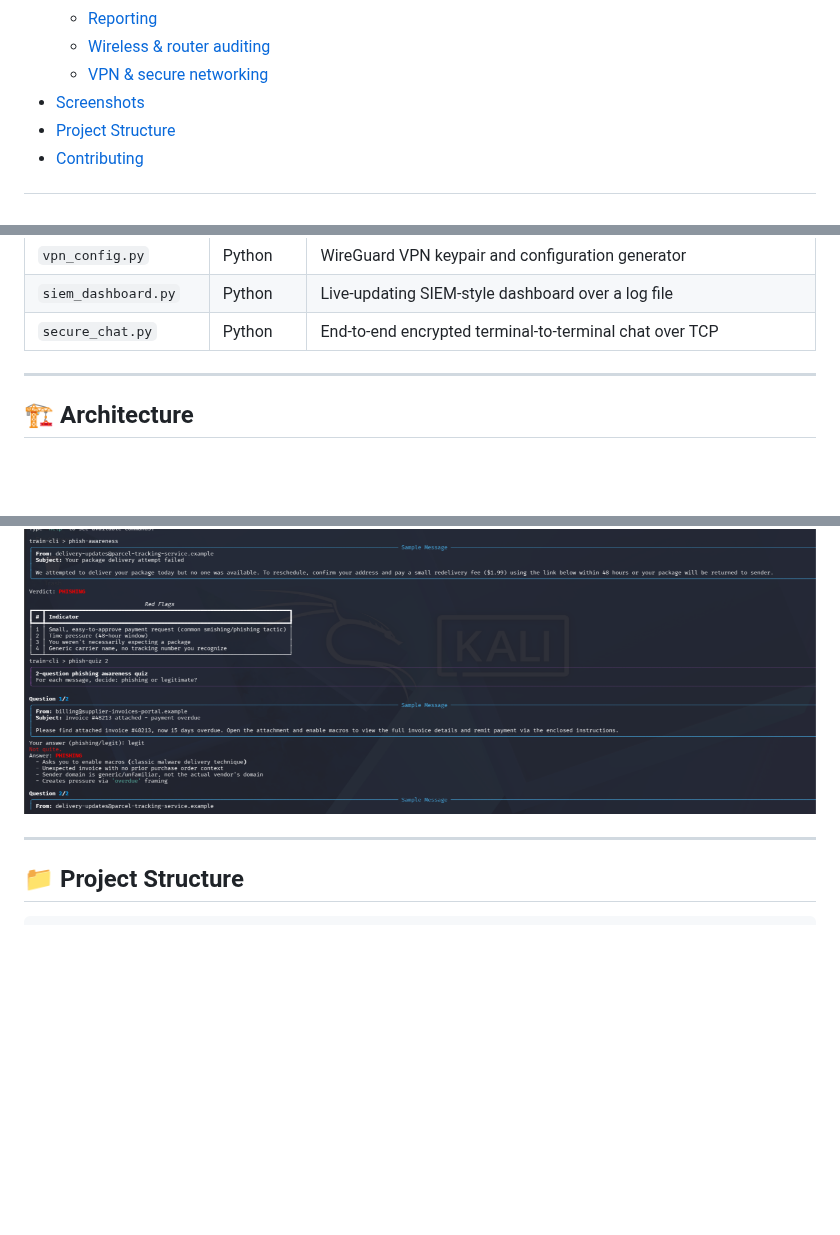
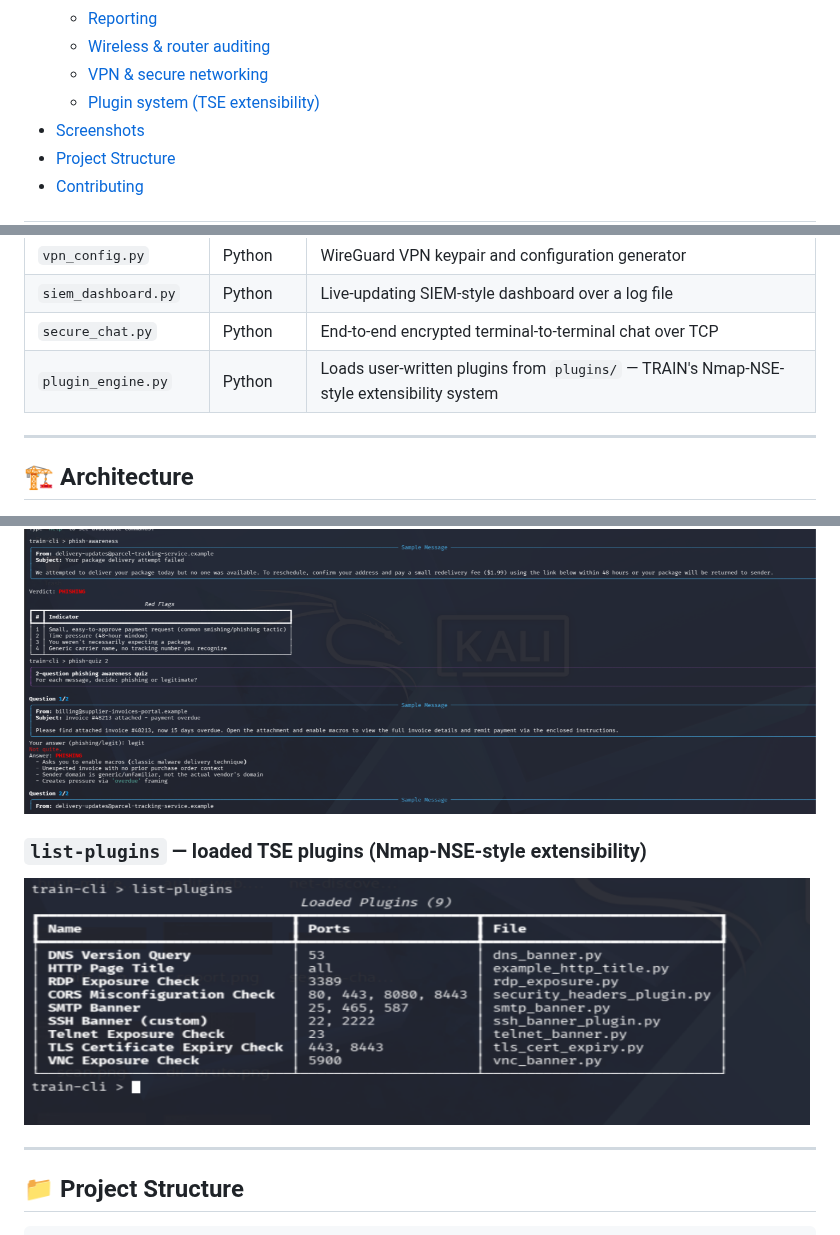
Before and after one commit to umidguluzada/train-framework, a Markdown page: README.md, 3 parts joined by grey strips. GitHub-like rendering; pictures changed too: docs/screenshots/list-plugins.png (added); blank space fills up the shorter version.

```diff
--- a/README.md
+++ b/README.md
@@ -46,6 +46,7 @@ single interactive terminal interface (TUI).
   - [Reporting](#reporting)
   - [Wireless & router auditing](#wireless--router-auditing)
   - [VPN & secure networking](#vpn--secure-networking)
+  - [Plugin system (TSE extensibility)](#plugin-system-tse-extensibility)
 - [Screenshots](#-screenshots)
 - [Project Structure](#-project-structure)
 - [Contributing](#-contributing)
@@ -77,6 +78,7 @@ single interactive terminal interface (TUI).
 | `vpn_config.py` | Python | WireGuard VPN keypair and configuration generator |
 | `siem_dashboard.py` | Python | Live-updating SIEM-style dashboard over a log file |
 | `secure_chat.py` | Python | End-to-end encrypted terminal-to-terminal chat over TCP |
+| `plugin_engine.py` | Python | Loads user-written plugins from `plugins/` — TRAIN's Nmap-NSE-style extensibility system |
 
 ---
 
@@ -309,6 +341,9 @@ python3 main.py
 ### `phish-quiz` — interactive phishing-awareness quiz
 ![Phishing Quiz](docs/screenshots/phish-quiz.png)
 
+### `list-plugins` — loaded TSE plugins (Nmap-NSE-style extensibility)
+![Plugin List](docs/screenshots/list-plugins.png)
+
 ---
 
 ## 📁 Project Structure
```
Also changed, not shown: other parts of README.md (+42 -0 lines), 13 other files.
